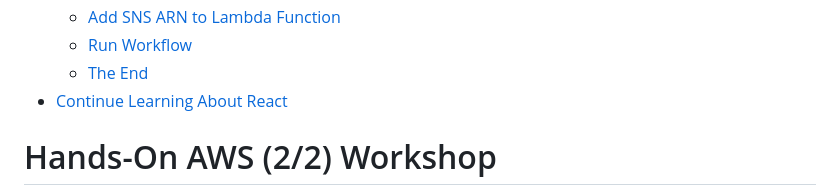
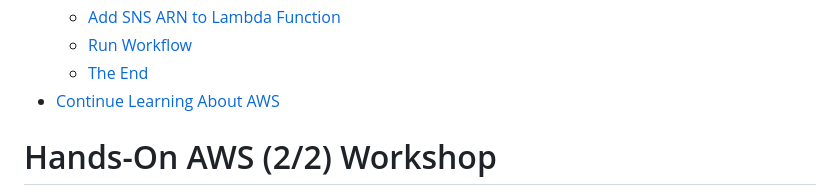
Before and after one commit to jjcss/AWS_Part_2_Fall_2024, a Markdown page: README.md, the part around the change. GitHub-like rendering.

```diff
--- a/README.md
+++ b/README.md
@@ -23,7 +23,7 @@
     - [Add SNS ARN to Lambda Function](#Add-SNS-ARN-to-Lambda-Function)
     - [Run Workflow](#Run-Workflow)
     - [The End](#The-End)
-- [Continue Learning About React](#Continue-Learning-About-React)
+- [Continue Learning About AWS](#Continue-Learning-About-AWS)
 
 # Hands-On AWS (2/2) Workshop
 
```
